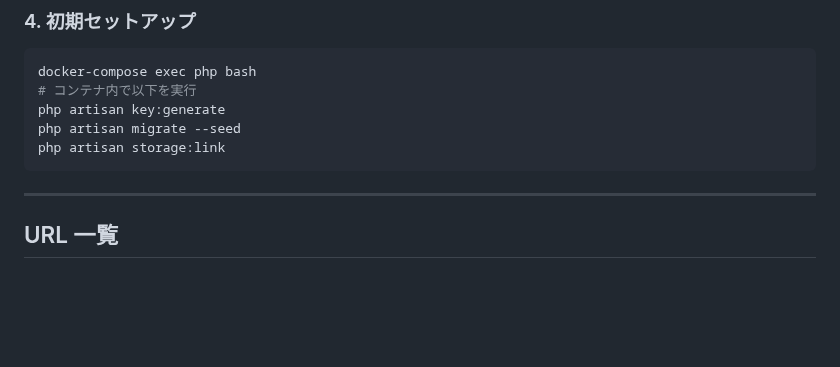
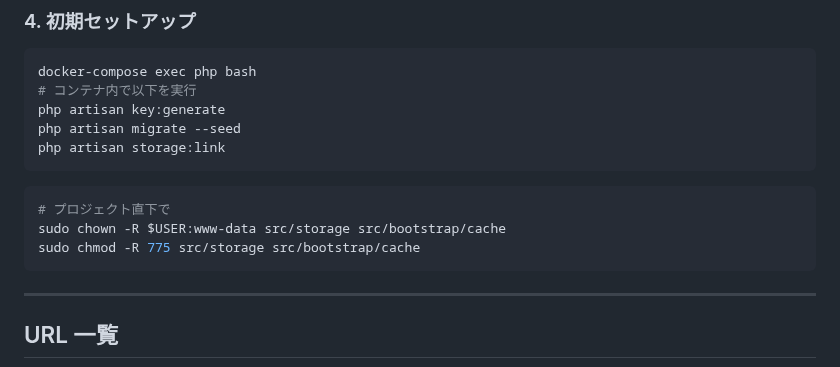
Before and after one commit to Shun-Adachi/coachtech-freemarket-react-laravel-api, a Markdown page: README.md, the part around the change. Drawn GitHub-style; blank space fills up the shorter version.

Commit message:
docs: add permission setting

````diff
--- a/README.md
+++ b/README.md
@@ -86,6 +86,12 @@ php artisan migrate --seed
 php artisan storage:link
 ```
 
+```bash
+# プロジェクト直下で
+sudo chown -R $USER:www-data src/storage src/bootstrap/cache
+sudo chmod -R 775 src/storage src/bootstrap/cache
+```
+
 ---
 
 ## URL 一覧
````
